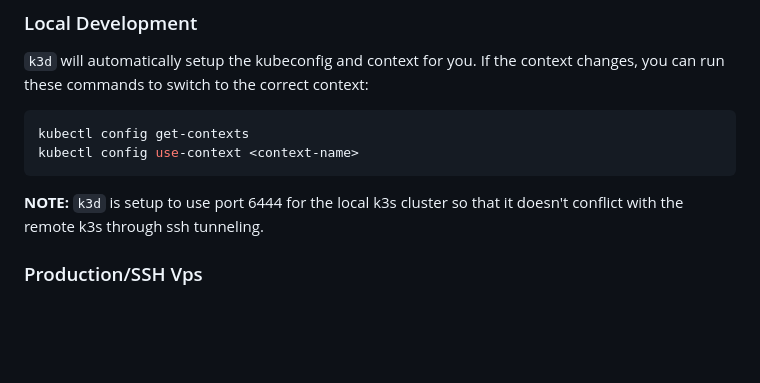
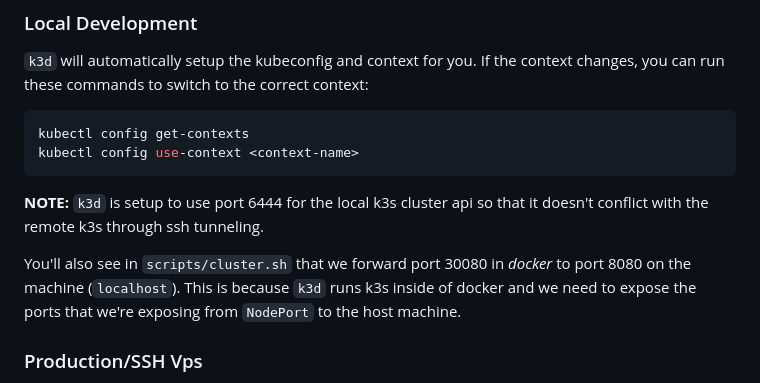
Before and after one commit to Pandoks/pandoks.com, a Markdown page: k3s/README.md, the part around the change. Drawn GitHub-style; blank space fills up the shorter version.

Commit message:
update: noted k3d port exposure

````diff
--- a/k3s/README.md
+++ b/k3s/README.md
@@ -57,8 +57,12 @@ kubectl config get-contexts
 kubectl config use-context <context-name>
 ```
 
-**NOTE:** `k3d` is setup to use port 6444 for the local k3s cluster so that it doesn't conflict with
-the remote k3s through ssh tunneling.
+**NOTE:** `k3d` is setup to use port 6444 for the local k3s cluster api so that it doesn't conflict
+with the remote k3s through ssh tunneling.
+
+You'll also see in `scripts/cluster.sh` that we forward port 30080 in _docker_ to port 8080 on the
+machine (`localhost`). This is because `k3d` runs k3s inside of docker and we need to expose the
+ports that we're exposing from `NodePort` to the host machine.
 
 ### Production/SSH Vps
 
````
